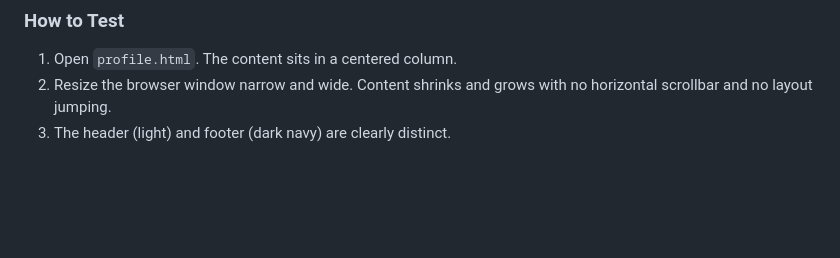
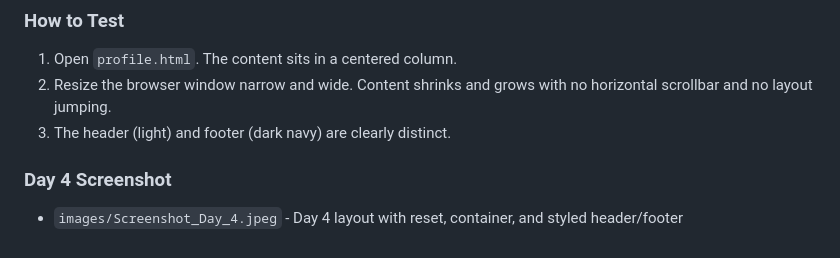
Before and after one commit to Nandana-KR/Bitpixel-learning, a Markdown page: README.md, the part around the change. Rendered like a GitHub page; blank space fills up the shorter version.

Commit message:
Display Day 4 screenshot in README

```diff
--- a/README.md
+++ b/README.md
@@ -114,3 +114,7 @@ model, a CSS reset, and a responsive container pattern.
 2. Resize the browser window narrow and wide. Content shrinks and grows with no
    horizontal scrollbar and no layout jumping.
 3. The header (light) and footer (dark navy) are clearly distinct.
+
+### Day 4 Screenshot
+
+- `images/Screenshot_Day_4.jpeg` - Day 4 layout with reset, container, and styled header/footer
```
